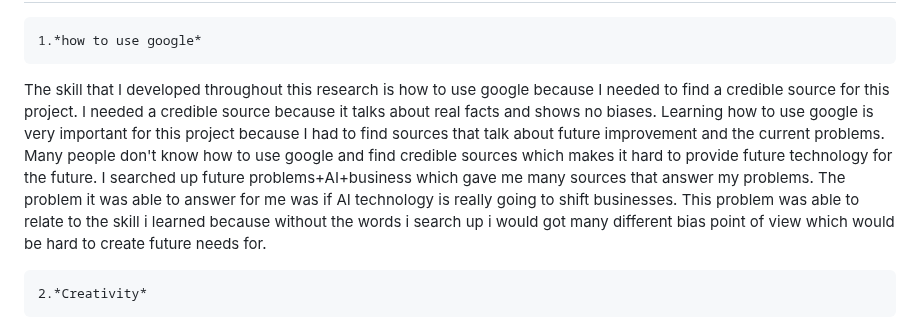
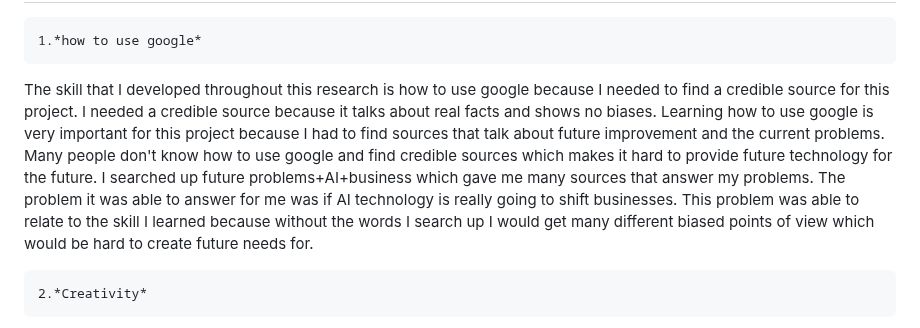
Before and after one commit to leolin2351/sep10-freedom-project, a Markdown page: blog/entry03.md, the part around the change. Rendered like a GitHub page.

````diff
--- a/blog/entry03.md
+++ b/blog/entry03.md
@@ -38,7 +38,7 @@ https://business.fiu.edu/academics/graduate/insights/posts/competitive-advantage
 ```
 1.*how to use google*
 ```
-<p> The skill that I developed throughout this research is how to use google because I needed to find a credible source for this project. I needed a credible source because it talks about real facts and shows no biases. Learning how to use google is very important for this project because I had to find sources that talk about future improvement and the current problems. Many people don't know how to use google and find credible sources which makes it hard to provide future technology for the future. I searched up future problems+AI+business which gave me many sources that answer my problems. The problem it was able to answer for me was if AI technology is really going to shift businesses. This problem was able to relate to the skill i learned because without the words i search up i would got many different bias point of view which would be hard to create future needs for. </p>
+<p> The skill that I developed throughout this research is how to use google because I needed to find a credible source for this project. I needed a credible source because it talks about real facts and shows no biases. Learning how to use google is very important for this project because I had to find sources that talk about future improvement and the current problems. Many people don't know how to use google and find credible sources which makes it hard to provide future technology for the future. I searched up future problems+AI+business which gave me many sources that answer my problems. The problem it was able to answer for me was if AI technology is really going to shift businesses. This problem was able to relate to the skill I learned because without the words I search up I would get many different biased points of view which would be hard to create future needs for. </p>
 
 ```
 2.*Creativity*
````
